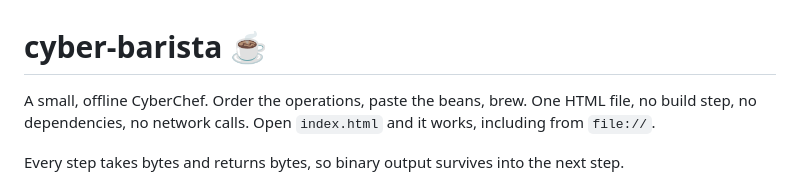
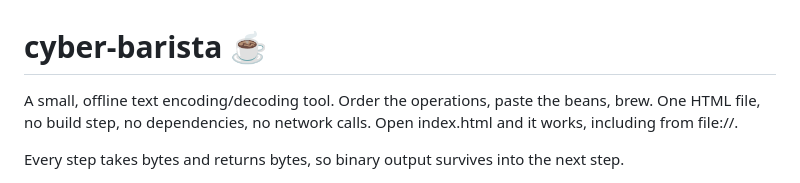
Before and after one commit to shanemc92/cyber-barista, a Markdown page: README.md, the part around the change. Drawn GitHub-style.

```diff
--- a/README.md
+++ b/README.md
@@ -1,6 +1,6 @@
 # cyber-barista &#9749;
 
-A small, offline CyberChef. Order the operations, paste the beans, brew. One HTML file, no build step, no dependencies, no network calls. Open `index.html` and it works, including from `file://`.
+A small, offline text encoding/decoding tool. Order the operations, paste the beans, brew. One HTML file, no build step, no dependencies, no network calls. Open index.html and it works, including from file://.
 
 Every step takes bytes and returns bytes, so binary output survives into the next step.
 
```
